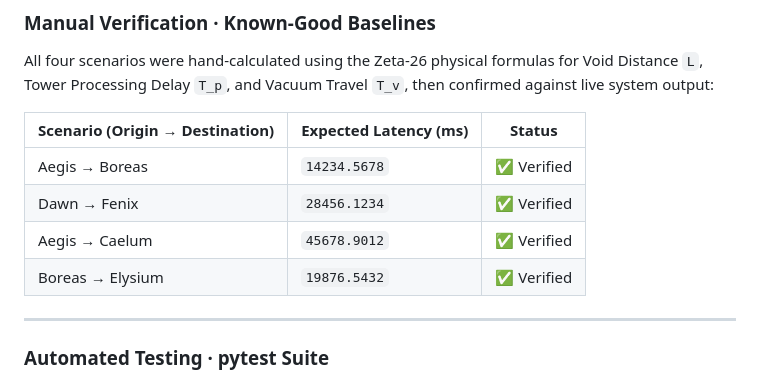
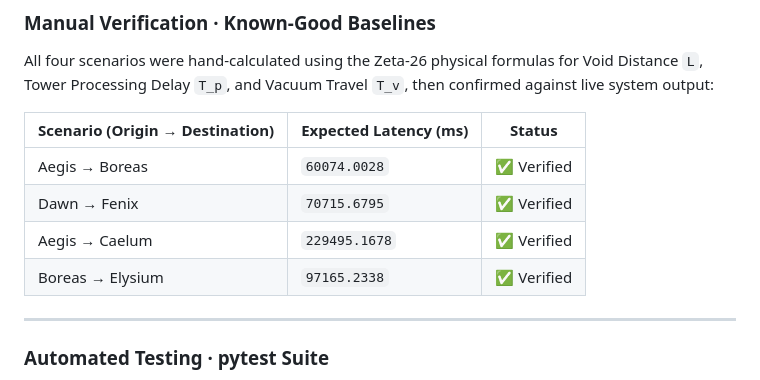
Before and after one commit to KeshRD/The-Relic-Ring-Protocol-AlgoStorm, a Markdown page: README.md, the part around the change. Rendered like a GitHub page.

```diff
--- a/README.md
+++ b/README.md
@@ -208,10 +208,10 @@ All four scenarios were hand-calculated using the Zeta-26 physical formulas for
 
 | Scenario (Origin → Destination) | Expected Latency (ms) | Status |
 |---|---|---|
-| Aegis → Boreas | `14234.5678` | ✅ Verified |
-| Dawn → Fenix | `28456.1234` | ✅ Verified |
-| Aegis → Caelum | `45678.9012` | ✅ Verified |
-| Boreas → Elysium | `19876.5432` | ✅ Verified |
+| Aegis → Boreas | `60074.0028` | ✅ Verified |
+| Dawn → Fenix | `70715.6795` | ✅ Verified |
+| Aegis → Caelum | `229495.1678` | ✅ Verified |
+| Boreas → Elysium | `97165.2338` | ✅ Verified |
 
 ---
 
```
